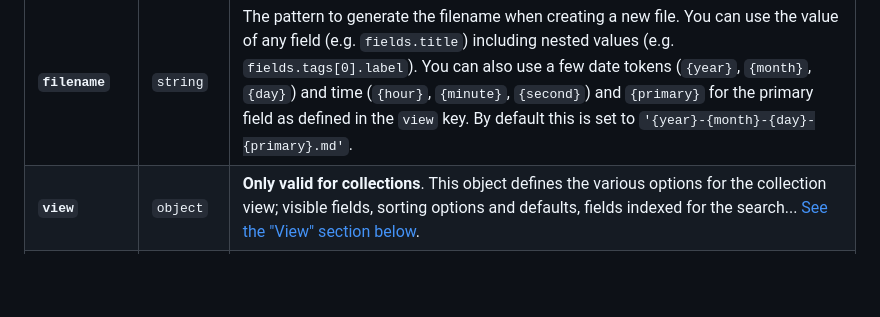
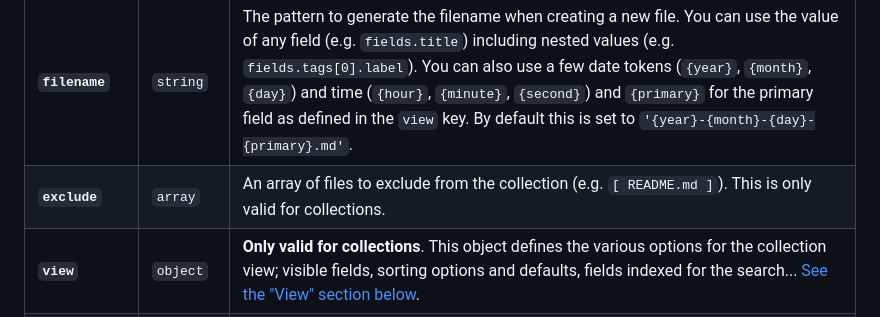
Before and after one commit to VoxLink-org/cueflow, a Markdown page: src/docs/configuration.md, the part around the change. GitHub-like rendering; blank space fills up the shorter version.

Commit message:
Update src/docs/configuration.md (via Pages CMS)

```diff
--- a/src/docs/configuration.md
+++ b/src/docs/configuration.md
@@ -86,6 +86,7 @@ Each content entry can define the following keys:
 | **`icon`** | `string` | Name of a [Lucide icon](https://lucide.dev/icons/) to display in the main navigation (e.g. `map-pinned`). You can use Kebab, Pascal or Camel case (e.g. `map-pinned`, `MapPinned` or `mapPinned`). |
 | **`fields`** | `string` | The list of fields defining the schema of the content entry (e.g. title, date, author, body, etc). [See the "Fields" section below](#fields). |
 | **`filename`** | `string` | The pattern to generate the filename when creating a new file. You can use the value of any field (e.g. `fields.title`) including nested values (e.g. `fields.tags[0].label`). You can also use a few date tokens (`{year}`, `{month}`, `{day}`) and time (`{hour}`, `{minute}`, `{second}`) and `{primary}` for the primary field as defined in the `view` key. By default this is set to `'{year}-{month}-{day}-{primary}.md'`. |
+| **`exclude`** | `array` | An array of files to exclude from the collection (e.g. `[ README.md ]`). This is only valid for collections.
 | **`view`** | `object` | **Only valid for collections**. This object defines the various options for the collection view; visible fields, sorting options and defaults, fields indexed for the search... [See the "View" section below](#view). |
 | **`format`** | `string` | The format of the file, used to set up the editor to edit the content: `yaml-frontmatter`, `json-frontmatter`, `toml-frontmatter`, `yaml`, `json`, `toml`, `datagrid`, `code` or `raw`. It defaults to `yaml-frontmatter`. |
 | **`subfolders`** | `boolean` | Whether or not the collection should display subfolders. Default to `true`. Set to `false` if you want to force the collection of files to be "flat". |
```
